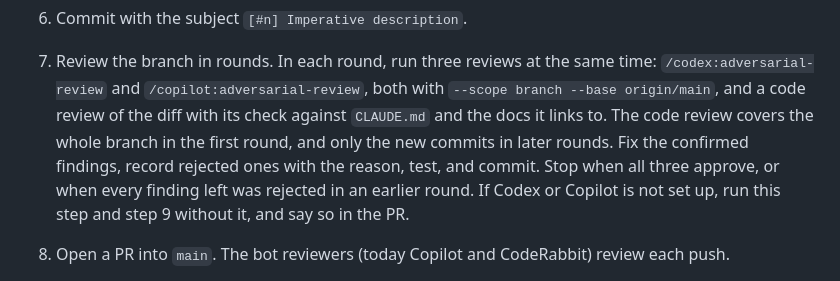
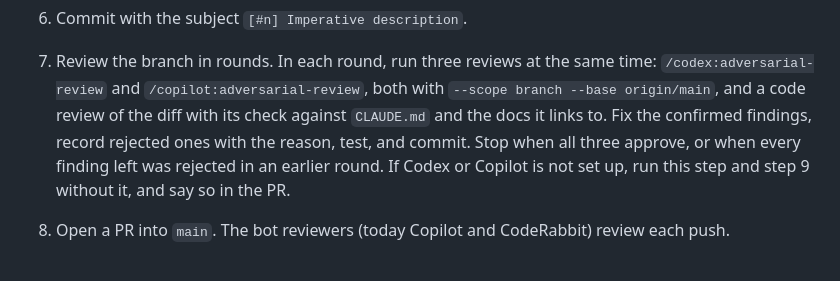
Before and after one commit to tmathura/copilot-plugin-cc, a Markdown page: docs/development.md, the part around the change. Drawn GitHub-style.

Commit message:
[#82] Address review round 3
Codex: approve. Copilot: approve.
code-review (on the round 2 commit):
- PR-loop commits do not move the range base: rejected. Step 7 runs
  again only after "Bring the branch up to date", which reviews the
  whole branch; an extra reviewed commit in a range does no harm.
- A single dropped reviewer is not named in the PR: rejected,
  workflow-manual Step 9 already names any unavailable reviewer.
- Review fixes skip the Step 4 rules: fixed, back to "by the rules of
  Step 4", as old Step 6 point 4 had (this undoes round 2's narrowing).
- development.md and REFERENCE.md disagree on the range: fixed, the
  range detail lives only in REFERENCE.md.
- Pull order, double pull, no rule when the pull fails: fixed, Step 1
  pulls main once, first, and stops if the pull fails.
- A stopped blind-plan call leaves the reviewer ready next to a
  possible leftover process: fixed, a stopped call makes it not ready;
  a call that failed twice still only leaves out its plan.
- --grep matches body lines: fixed, match on the subject only.
- Long line: fixed.

Co-Authored-By: Claude Opus 5.5 <noreply@anthropic.com>

```diff
--- a/docs/development.md
+++ b/docs/development.md
@@ -46,8 +46,7 @@ How work moves from an idea to `main`. The rules behind these steps are in the
 7. Review the branch in rounds. In each round, run three reviews at the same time:
    `/codex:adversarial-review` and `/copilot:adversarial-review`, both with
    `--scope branch --base origin/main`, and a code review of the diff with its check against
-   `CLAUDE.md` and the docs it links to. The code review covers the whole branch in the first round,
-   and only the new commits in later rounds. Fix the confirmed findings, record rejected ones with the
+   `CLAUDE.md` and the docs it links to. Fix the confirmed findings, record rejected ones with the
    reason, test, and commit. Stop when all three approve, or when every finding left was rejected
    in an earlier round. If Codex or Copilot is not set up, run this step and step 9 without it, and
    say so in the PR.
```
Also changed, not shown: 2 other files.
